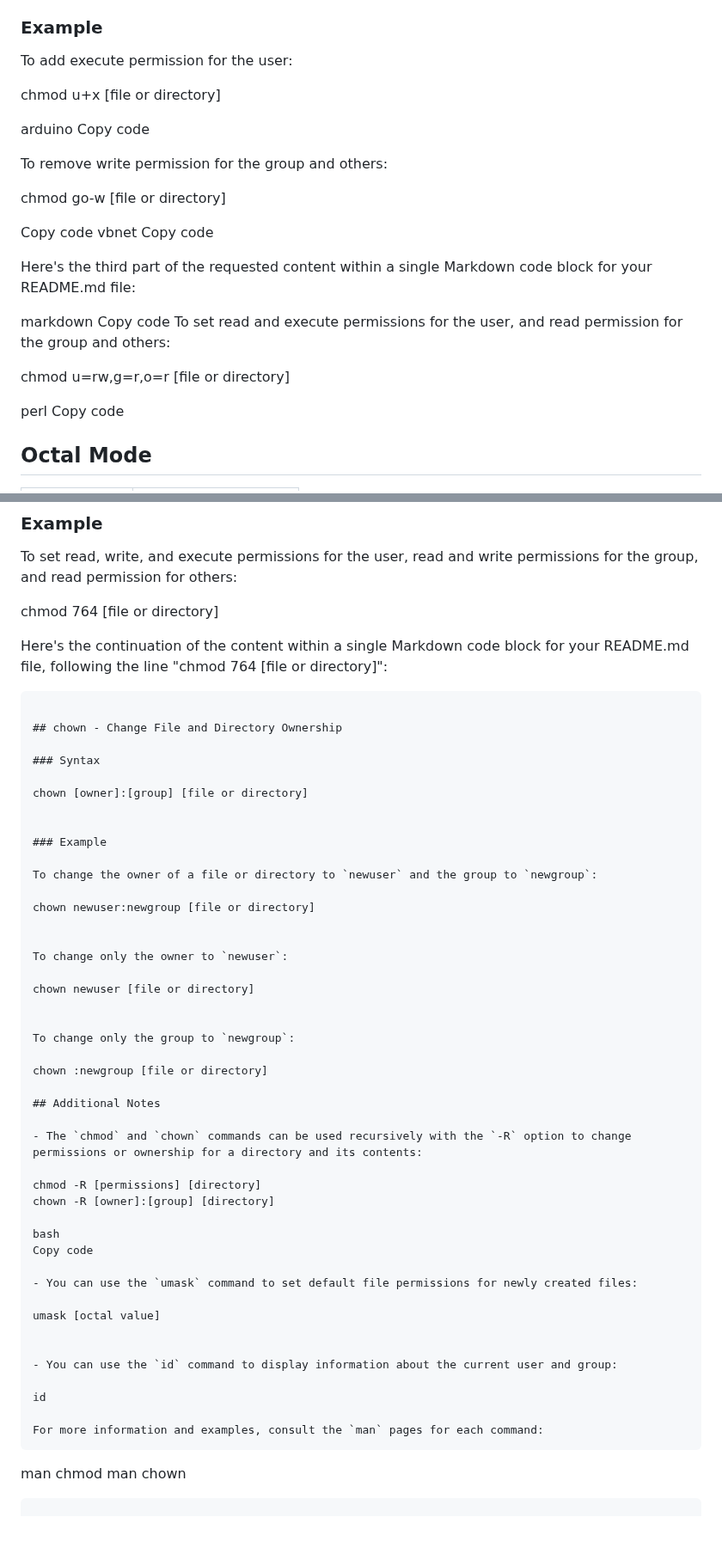
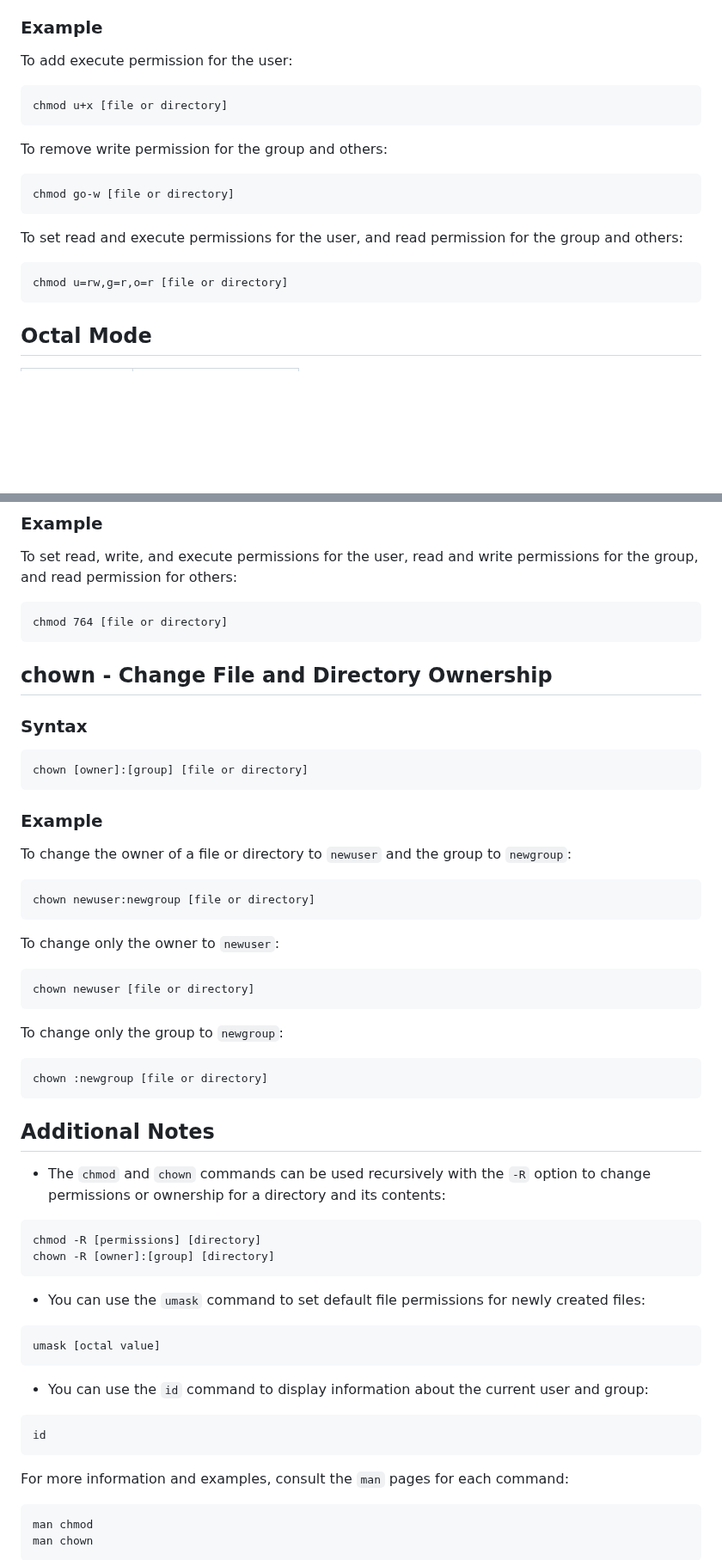
Before and after one commit to manikcloud/DevOps-Tutorial, a Markdown page: 1-Linux_Tutorial/README.md, 2 parts joined by grey strips. Shown at 86% size. Rendered like a GitHub page; blank space fills up the shorter version.

Commit message:
readme linux command

````diff
--- a/1-Linux_Tutorial/README.md
+++ b/1-Linux_Tutorial/README.md
@@ -166,29 +166,23 @@ To add execute permission for the user:
 
 To add execute permission for the user:
 
+```
 chmod u+x [file or directory]
-
-arduino
-Copy code
+```
 
 To remove write permission for the group and others:
 
+```
 chmod go-w [file or directory]
+```
 
-Copy code
-vbnet
-Copy code
 
-Here's the third part of the requested content within a single Markdown code block for your README.md file:
-
-markdown
-Copy code
 To set read and execute permissions for the user, and read permission for the group and others:
 
+
+```
 chmod u=rw,g=r,o=r [file or directory]
-
-perl
-Copy code
+```
 
 ## Octal Mode
 
@@ -207,54 +201,60 @@ Copy code
 
 To set read, write, and execute permissions for the user, read and write permissions for the group, and read permission for others:
 
+```
 chmod 764 [file or directory]
+```
 
-Here's the continuation of the content within a single Markdown code block for your README.md file, following the line "chmod 764 [file or directory]":
-
-```markdown
 
 ## chown - Change File and Directory Ownership
 
 ### Syntax
 
+```
 chown [owner]:[group] [file or directory]
-
+```
 
 ### Example
 
 To change the owner of a file or directory to `newuser` and the group to `newgroup`:
 
+```
 chown newuser:newgroup [file or directory]
-
+```
 
 To change only the owner to `newuser`:
 
+```
 chown newuser [file or directory]
-
+```
 
 To change only the group to `newgroup`:
 
+```
 chown :newgroup [file or directory]
-
+```
 ## Additional Notes
 
 - The `chmod` and `chown` commands can be used recursively with the `-R` option to change permissions or ownership for a directory and its contents:
 
+
+```
 chmod -R [permissions] [directory]
 chown -R [owner]:[group] [directory]
+```
 
-bash
-Copy code
 
 - You can use the `umask` command to set default file permissions for newly created files:
 
+```
 umask [octal value]
-
+```
 
 - You can use the `id` command to display information about the current user and group:
 
+```
 id
-
+```
 For more information and examples, consult the `man` pages for each command:
 ```
 man chmod
````
